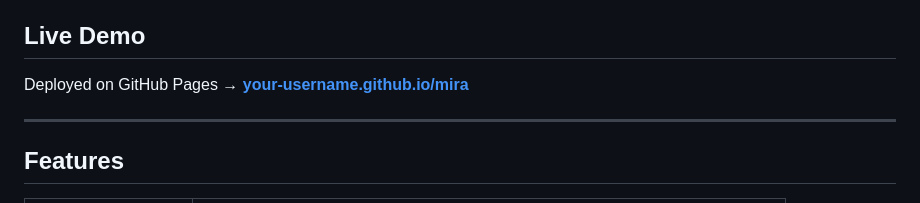
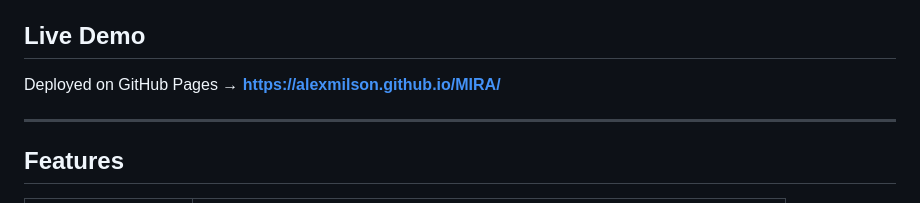
Before and after one commit to alexmilson/MIRA, a Markdown page: README.md, the part around the change. Rendered like a GitHub page.

```diff
--- a/README.md
+++ b/README.md
@@ -4,7 +4,7 @@
 
 ## Live Demo
 
-Deployed on GitHub Pages → **[your-username.github.io/mira](https://your-username.github.io/mira)**
+Deployed on GitHub Pages → **https://alexmilson.github.io/MIRA/**
 
 ---
 
```
